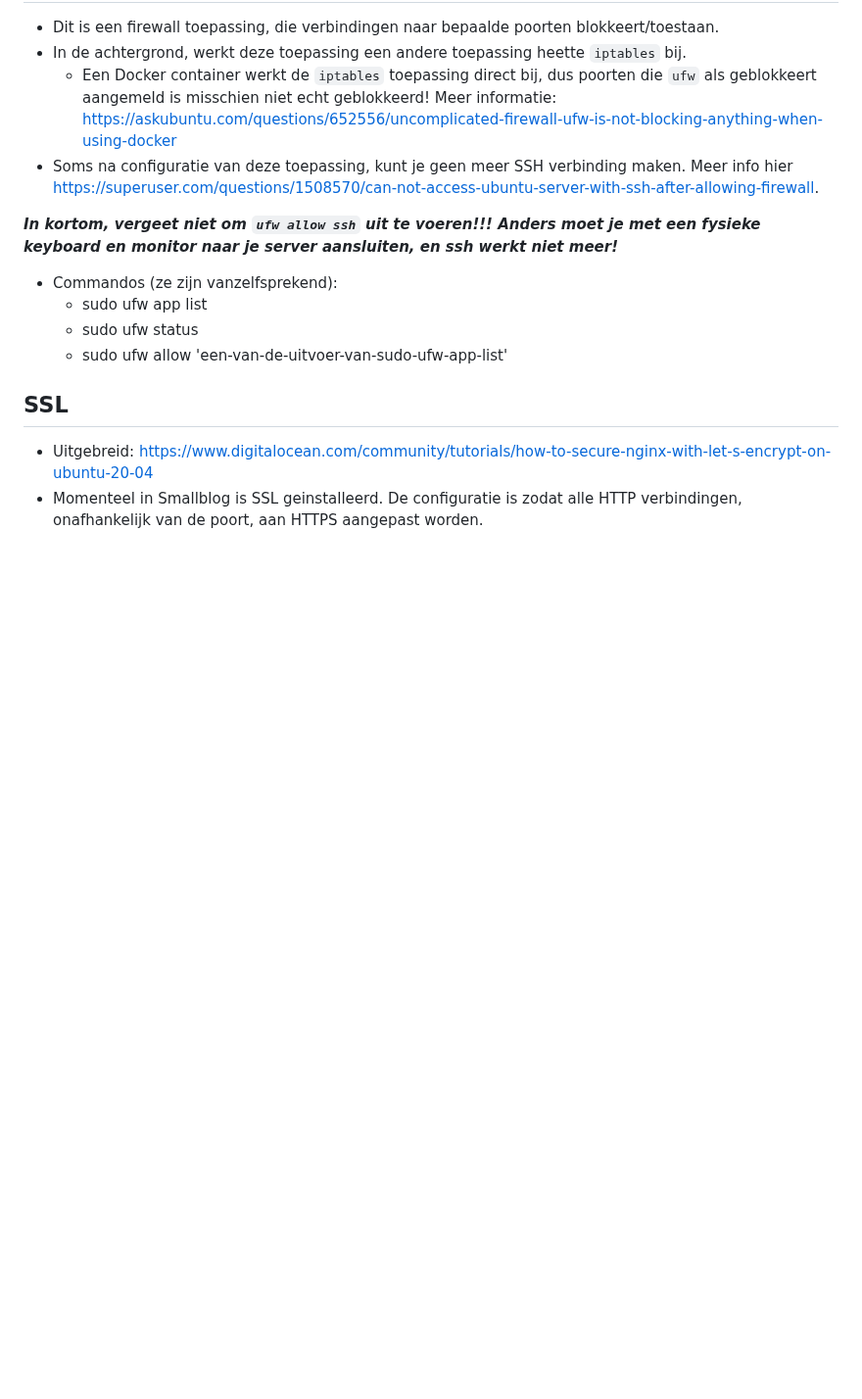
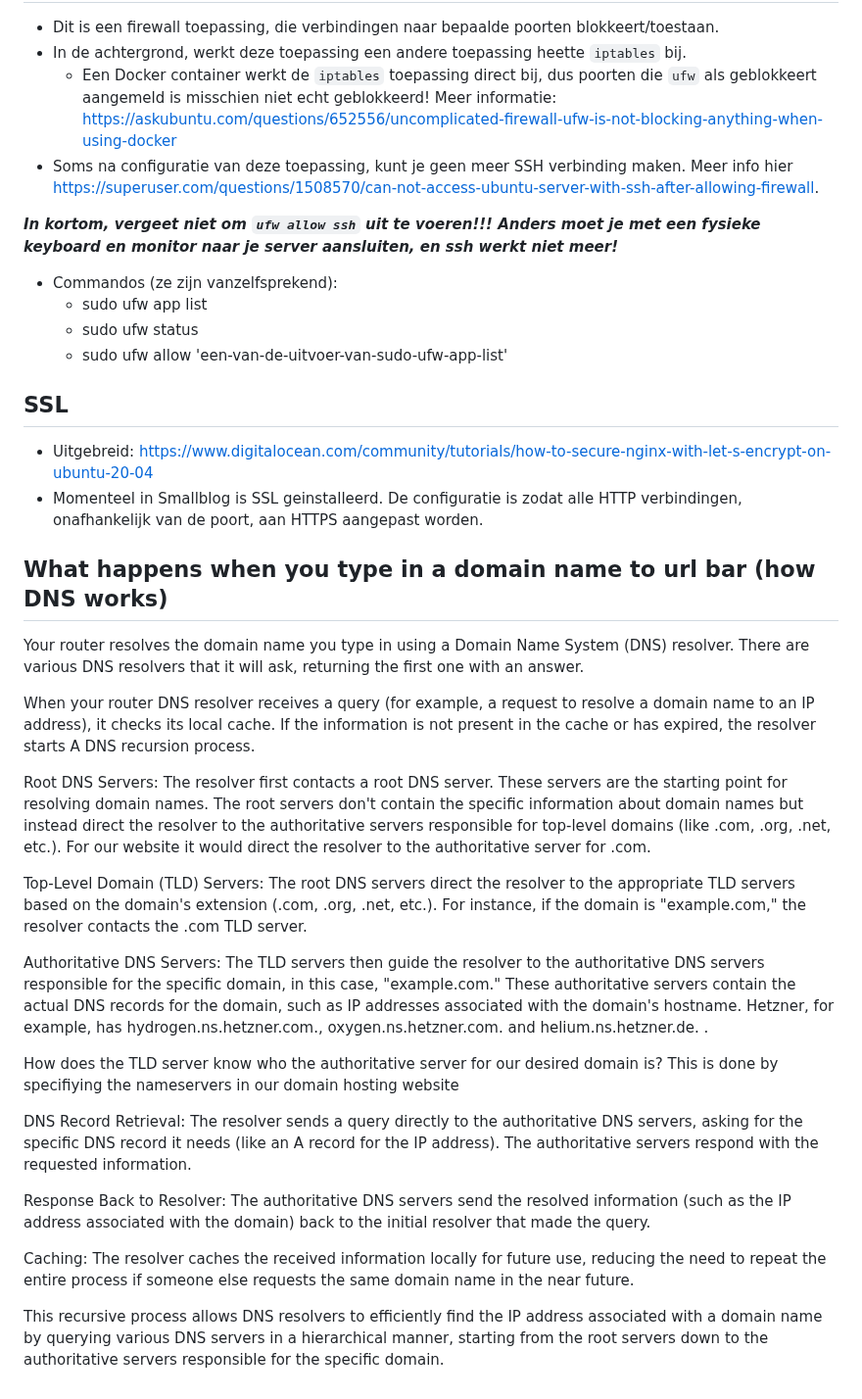
Before and after one commit to makeevolution/notes, a Markdown page: linux/website_administration.md, the part around the change. Shown at 98% size. GitHub-like rendering; blank space fills up the shorter version.

```diff
--- a/linux/website_administration.md
+++ b/linux/website_administration.md
@@ -79,3 +79,24 @@ naar je server aansluiten, en ssh werkt niet meer!***
 - Uitgebreid: https://www.digitalocean.com/community/tutorials/how-to-secure-nginx-with-let-s-encrypt-on-ubuntu-20-04
 - Momenteel in Smallblog is SSL geinstalleerd. De configuratie is zodat alle HTTP verbindingen, onafhankelijk van de poort,
 aan HTTPS aangepast worden.
+
+## What happens when you type in a domain name to url bar (how DNS works)
+Your router resolves the domain name you type in using a Domain Name System (DNS) resolver. There are various DNS resolvers that it will ask, returning the first one with an answer.
+
+When your router DNS resolver receives a query (for example, a request to resolve a domain name to an IP address), it checks its local cache. If the information is not present in the cache or has expired, the resolver starts A DNS recursion process.
+
+Root DNS Servers: The resolver first contacts a root DNS server. These servers are the starting point for resolving domain names. The root servers don't contain the specific information about domain names but instead direct the resolver to the authoritative servers responsible for top-level domains (like .com, .org, .net, etc.). For our website it would direct the resolver to the authoritative server for .com.
+
+Top-Level Domain (TLD) Servers: The root DNS servers direct the resolver to the appropriate TLD servers based on the domain's extension (.com, .org, .net, etc.). For instance, if the domain is "example.com," the resolver contacts the .com TLD server.
+
+Authoritative DNS Servers: The TLD servers then guide the resolver to the authoritative DNS servers responsible for the specific domain, in this case, "example.com." These authoritative servers contain the actual DNS records for the domain, such as IP addresses associated with the domain's hostname. Hetzner, for example, has hydrogen.ns.hetzner.com., oxygen.ns.hetzner.com. and helium.ns.hetzner.de. .
+
+How does the TLD server know who the authoritative server for our desired domain is? This is done by specifiying the nameservers in our domain hosting website
+
+DNS Record Retrieval: The resolver sends a query directly to the authoritative DNS servers, asking for the specific DNS record it needs (like an A record for the IP address). The authoritative servers respond with the requested information.
+
+Response Back to Resolver: The authoritative DNS servers send the resolved information (such as the IP address associated with the domain) back to the initial resolver that made the query.
+
+Caching: The resolver caches the received information locally for future use, reducing the need to repeat the entire process if someone else requests the same domain name in the near future.
+
+This recursive process allows DNS resolvers to efficiently find the IP address associated with a domain name by querying various DNS servers in a hierarchical manner, starting from the root servers down to the authoritative servers responsible for the specific domain.
```
